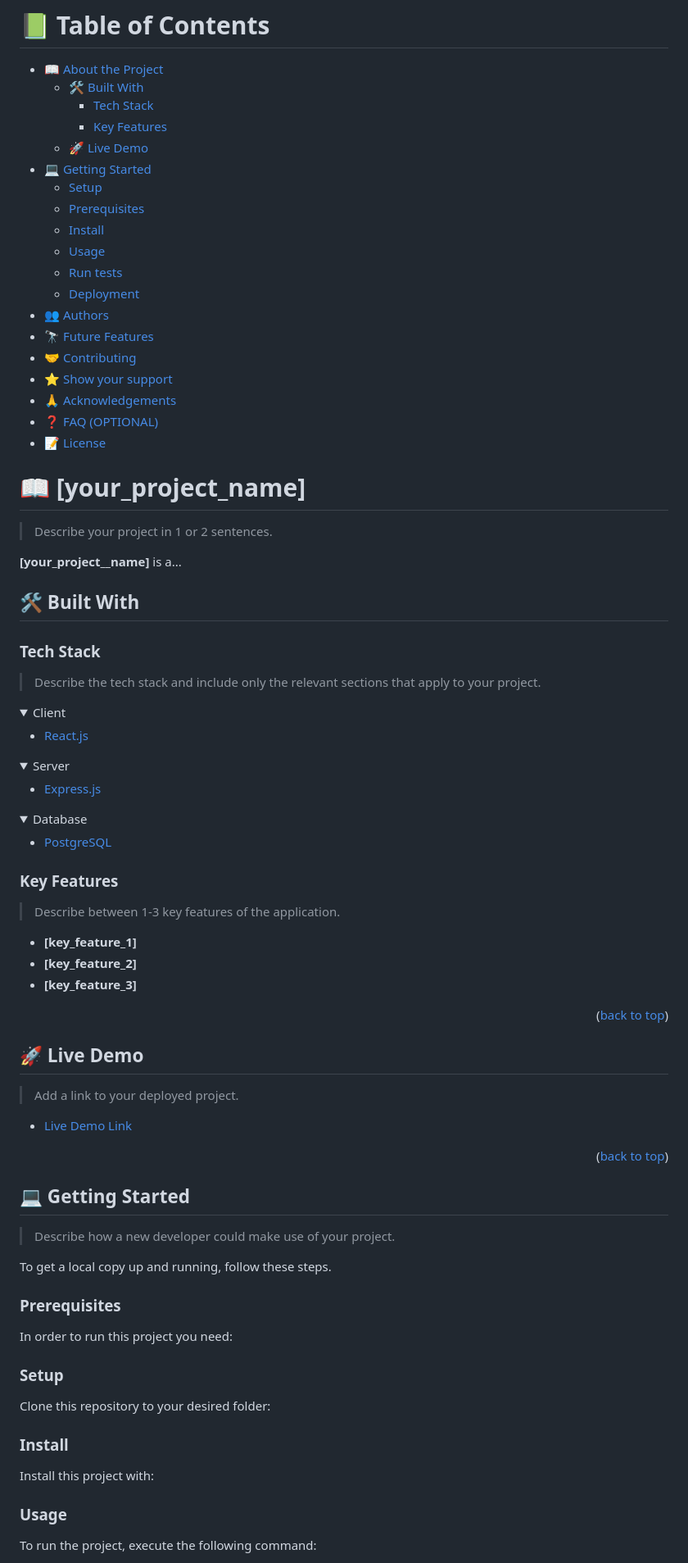
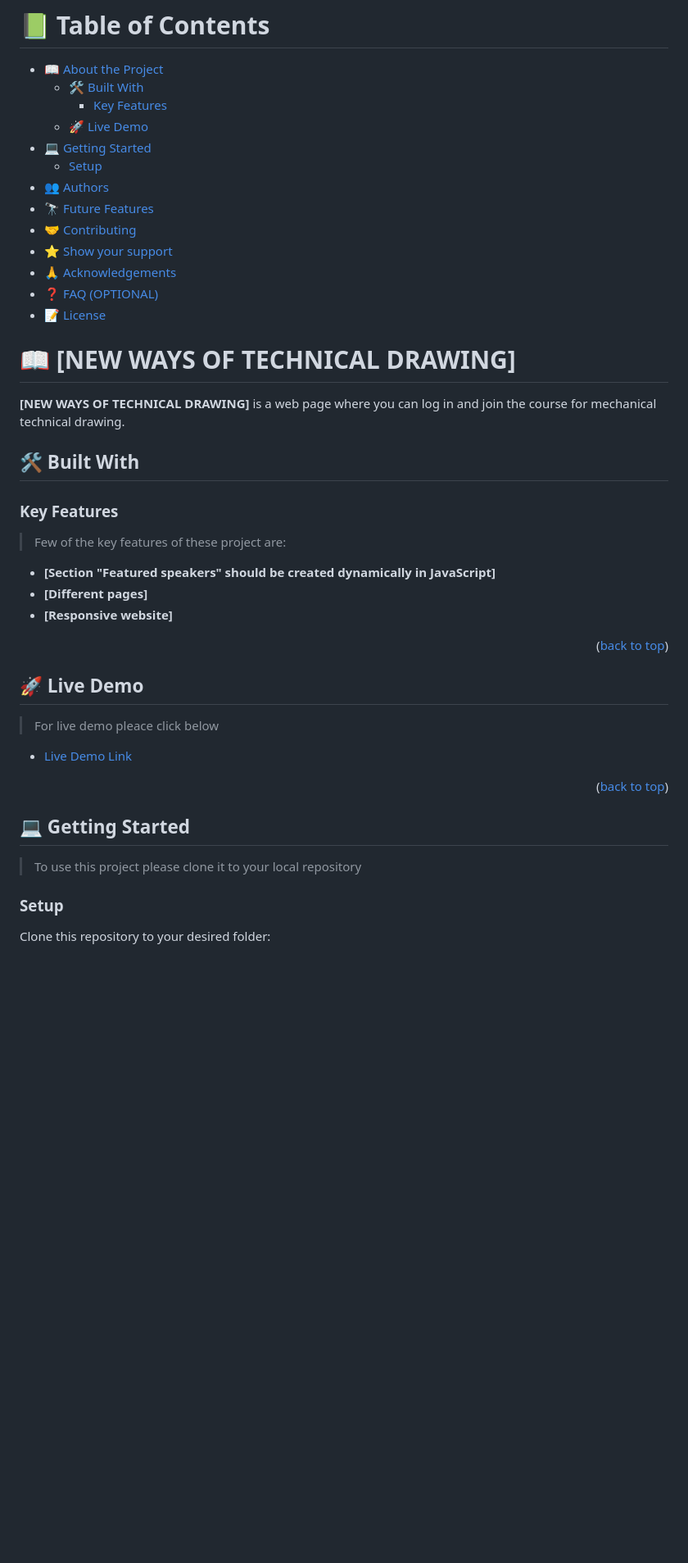
Before and after one commit to MarkoKermi/Capstone-project---Conference-page, a Markdown page: README.md, the part around the change printed below. Shown: that part at 82% size. GitHub-like rendering; folded sections open; blank space fills up the shorter version.

Commit message:
preparing readme file

````diff
--- a/README.md
+++ b/README.md
@@ -40,16 +40,10 @@ After you're finished please remove all the comments and instructions!
 
 - [📖 About the Project](#about-project)
   - [🛠 Built With](#built-with)
-    - [Tech Stack](#tech-stack)
     - [Key Features](#key-features)
   - [🚀 Live Demo](#live-demo)
 - [💻 Getting Started](#getting-started)
   - [Setup](#setup)
-  - [Prerequisites](#prerequisites)
-  - [Install](#install)
-  - [Usage](#usage)
-  - [Run tests](#run-tests)
-  - [Deployment](#triangular_flag_on_post-deployment)
 - [👥 Authors](#authors)
 - [🔭 Future Features](#future-features)
 - [🤝 Contributing](#contributing)
@@ -60,48 +54,21 @@ After you're finished please remove all the comments and instructions!
 
 <!-- PROJECT DESCRIPTION -->
 
-# 📖 [your_project_name] <a name="about-project"></a>
+# 📖 [NEW WAYS OF TECHNICAL DRAWING] <a name="about-project"></a>
 
-> Describe your project in 1 or 2 sentences.
-
-**[your_project__name]** is a...
+**[NEW WAYS OF TECHNICAL DRAWING]** is a web page where you can log in and join the course for mechanical technical drawing.
 
 ## 🛠 Built With <a name="built-with"></a>
-
-### Tech Stack <a name="tech-stack"></a>
-
-> Describe the tech stack and include only the relevant sections that apply to your project.
-
-<details>
-  <summary>Client</summary>
-  <ul>
-    <li><a href="https://reactjs.org/">React.js</a></li>
-  </ul>
-</details>
-
-<details>
-  <summary>Server</summary>
-  <ul>
-    <li><a href="https://expressjs.com/">Express.js</a></li>
-  </ul>
-</details>
-
-<details>
-<summary>Database</summary>
-  <ul>
-    <li><a href="https://www.postgresql.org/">PostgreSQL</a></li>
-  </ul>
-</details>
 
 <!-- Features -->
 
 ### Key Features <a name="key-features"></a>
 
-> Describe between 1-3 key features of the application.
+> Few of the key features of these project are:
 
-- **[key_feature_1]**
-- **[key_feature_2]**
-- **[key_feature_3]**
+- **[Section "Featured speakers" should be created dynamically in JavaScript]**
+- **[Different pages]**
+- **[Responsive website]**
 
 <p align="right">(<a href="#readme-top">back to top</a>)</p>
 
@@ -109,5 +76,5 @@ After you're finished please remove all the comments and instructions!
 
 ## 🚀 Live Demo <a name="live-demo"></a>
 
-> Add a link to your deployed project.
+> For live demo pleace click below
 
@@ -119,57 +86,9 @@ After you're finished please remove all the comments and instructions!
 
 ## 💻 Getting Started <a name="getting-started"></a>
 
-> Describe how a new developer could make use of your project.
-
-To get a local copy up and running, follow these steps.
-
-### Prerequisites
-
-In order to run this project you need:
-
-<!--
-Example command:
-
-```sh
- gem install rails
-```
- -->
+> To use this project please clone it to your local repository
 
 ### Setup
 
 Clone this repository to your desired folder:
 
-<!--
-Example commands:
-
-```sh
-  cd my-folder
-  git clone git@github.com:myaccount/my-project.git
-```
---->
-
-### Install
-
-Install this project with:
-
-<!--
-Example command:
-
-```sh
-  cd my-project
-  gem install
-```
---->
-
-### Usage
-
-To run the project, execute the following command:
-
-<!--
-Example command:
-
-```sh
-  rails server
-```
---->
-
````
Also changed, not shown: other parts of README.md (+13 -47 lines).
